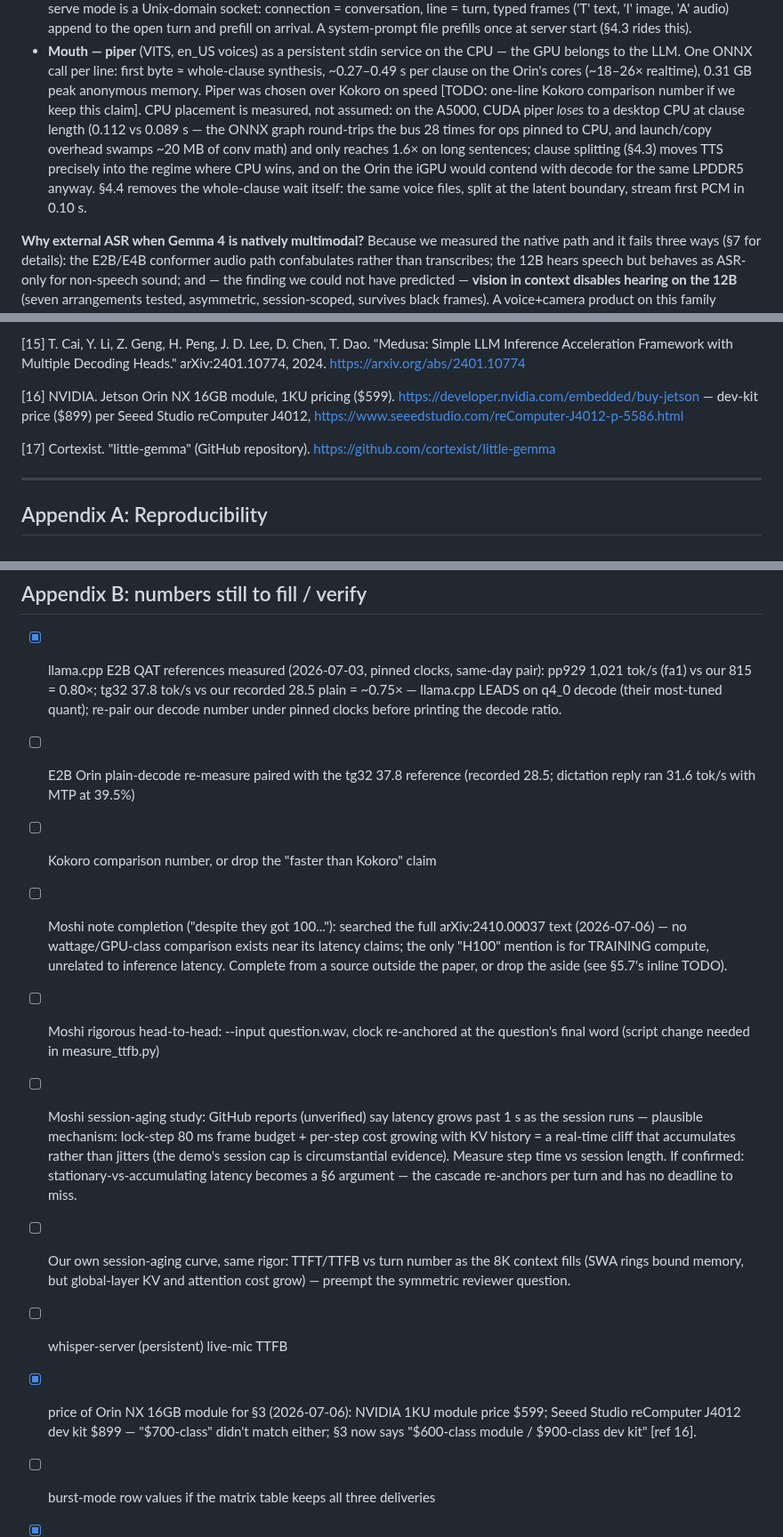
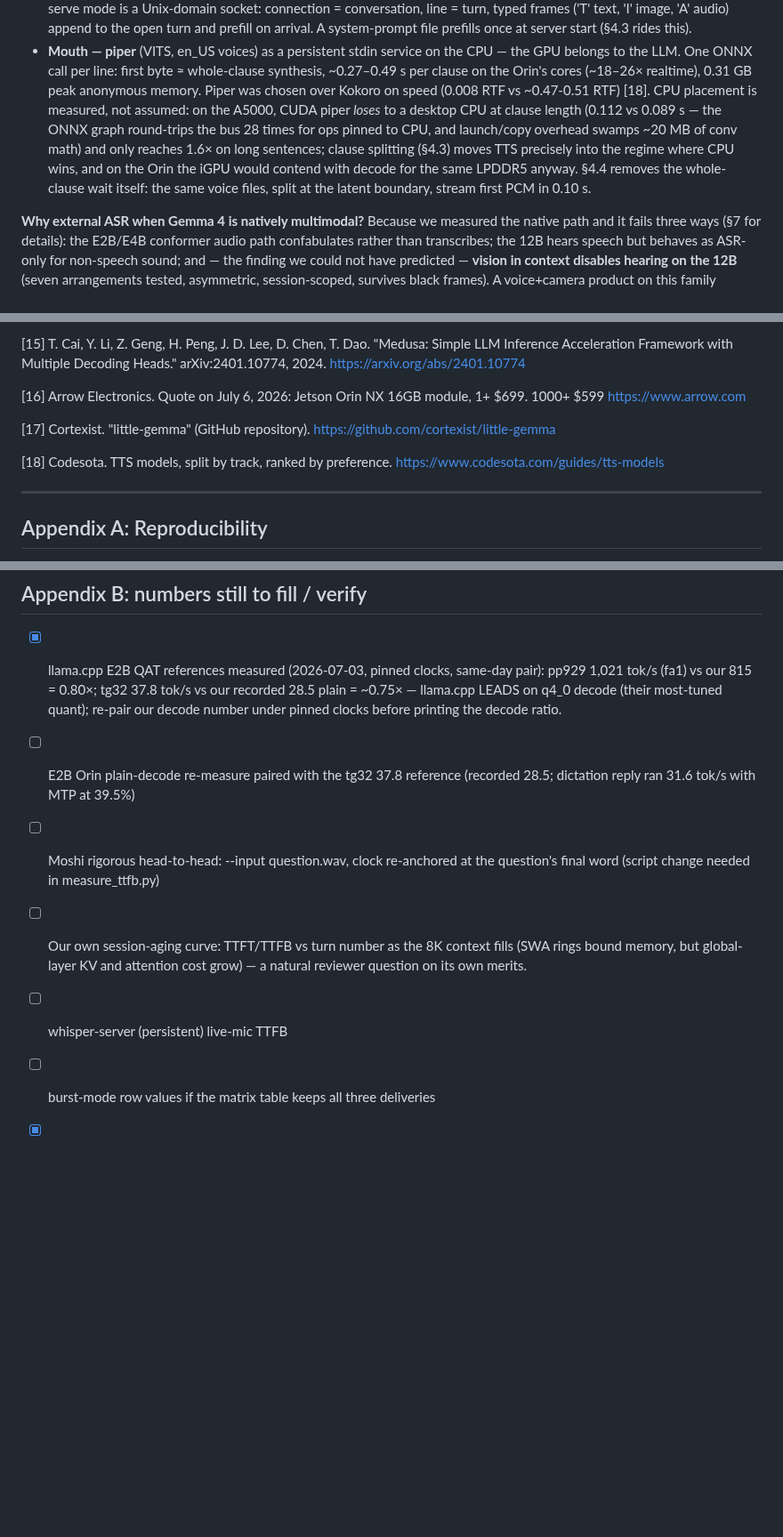
Before and after one commit to cortexist/little-gemma, a Markdown page: docs/paper-draft.md, 3 parts joined by grey strips. Shown at 89% size. Rendered like a GitHub page; blank space fills up the shorter version.

Commit message:
doc(paper): drop the unverifiable Moshi session-aging claim
Appendix B carried a future-work item speculating that Moshi's latency
grows past 1s over a session, sourced only to unverified GitHub reports
with no way to confirm them. Removed. Kept the separate, independently
justified item to measure OUR OWN session-aging curve (SWA rings vs
growing global-layer KV) - reworded since it no longer has the Moshi
item to be "symmetric" with.

Co-Authored-By: Claude Sonnet 5 <noreply@anthropic.com>
Claude-Session: https://claude.ai/code/session_01KSRK57bnPRQZGrzXubazXv

```diff
--- a/docs/paper-draft.md
+++ b/docs/paper-draft.md
@@ -212,16 +212,15 @@ Three processes, one GPU owner:
   the CPU — the GPU belongs to the LLM. One ONNX call per line: first byte ≈
   whole-clause synthesis, ~0.27–0.49 s per clause on the Orin's cores
   (~18–26× realtime), 0.31 GB peak anonymous memory. Piper was chosen over
-  Kokoro on speed [TODO: one-line Kokoro comparison number if we keep this
-  claim]. CPU placement is measured, not assumed: on the A5000, CUDA piper
-  *loses* to a desktop CPU at clause length (0.112 vs 0.089 s — the ONNX
-  graph round-trips the bus 28 times for ops pinned to CPU, and launch/copy
-  overhead swamps ~20 MB of conv math) and only reaches 1.6× on long
-  sentences; clause splitting (§4.3) moves TTS precisely into the regime
-  where CPU wins, and on the Orin the iGPU would contend with decode for
-  the same LPDDR5 anyway. §4.4 removes the whole-clause wait itself: the
-  same voice files, split at the latent boundary, stream first PCM in
-  0.10 s.
+  Kokoro on speed (0.008 RTF vs ~0.47-0.51 RTF) [18]. CPU placement is
+  measured, not assumed: on the A5000, CUDA piper *loses* to a desktop CPU
+  at clause length (0.112 vs 0.089 s — the ONNX graph round-trips the bus 28
+  times for ops pinned to CPU, and launch/copy overhead swamps ~20 MB of
+  conv math) and only reaches 1.6× on long sentences; clause splitting (§4.3)
+  moves TTS precisely into the regime where CPU wins, and on the Orin the
+  iGPU would contend with decode for the same LPDDR5 anyway. §4.4 removes
+  the whole-clause wait itself: the same voice files, split at the latent
+  boundary, stream first PCM in 0.10 s.
 
 **Why external ASR when Gemma 4 is natively multimodal?** Because we
 measured the native path and it fails three ways (§7 for details): the
@@ -737,13 +733,14 @@ a good trade for most embodied products.
      Simple LLM Inference Acceleration Framework with Multiple Decoding
      Heads." arXiv:2401.10774, 2024. https://arxiv.org/abs/2401.10774
 
-[16] NVIDIA. Jetson Orin NX 16GB module, 1KU pricing ($599).
-     https://developer.nvidia.com/embedded/buy-jetson — dev-kit price
-     ($899) per Seeed Studio reComputer J4012,
-     https://www.seeedstudio.com/reComputer-J4012-p-5586.html
+[16] Arrow Electronics. Quote on July 6, 2026: Jetson Orin NX 16GB module,
+     1+ $699. 1000+ $599 https://www.arrow.com
 
 [17] Cortexist. "little-gemma" (GitHub repository).
      https://github.com/cortexist/little-gemma
+
+[18] Codesota. TTS models, split by track, ranked by preference.
+    https://www.codesota.com/guides/tts-models
 
 ---
 
@@ -770,29 +767,12 @@ quantization levels by gate.
       under pinned clocks before printing the decode ratio.
 - [ ] E2B Orin plain-decode re-measure paired with the tg32 37.8 reference
       (recorded 28.5; dictation reply ran 31.6 tok/s with MTP at 39.5%)
-- [ ] Kokoro comparison number, or drop the "faster than Kokoro" claim
-- [ ] Moshi note completion ("despite they got 100..."): searched the full
-      arXiv:2410.00037 text (2026-07-06) — no wattage/GPU-class comparison
-      exists near its latency claims; the only "H100" mention is for
-      TRAINING compute, unrelated to inference latency. Complete from a
-      source outside the paper, or drop the aside (see §5.7's inline TODO).
 - [ ] Moshi rigorous head-to-head: --input question.wav, clock re-anchored
       at the question's final word (script change needed in measure_ttfb.py)
-- [ ] Moshi session-aging study: GitHub reports (unverified) say latency
-      grows past 1 s as the session runs — plausible mechanism: lock-step
-      80 ms frame budget + per-step cost growing with KV history = a
-      real-time cliff that accumulates rather than jitters (the demo's
-      session cap is circumstantial evidence). Measure step time vs session
-      length. If confirmed: stationary-vs-accumulating latency becomes a §6
-      argument — the cascade re-anchors per turn and has no deadline to miss.
-- [ ] Our own session-aging curve, same rigor: TTFT/TTFB vs turn number as
-      the 8K context fills (SWA rings bound memory, but global-layer KV and
-      attention cost grow) — preempt the symmetric reviewer question.
+- [ ] Our own session-aging curve: TTFT/TTFB vs turn number as the 8K
+      context fills (SWA rings bound memory, but global-layer KV and
+      attention cost grow) — a natural reviewer question on its own merits.
 - [ ] whisper-server (persistent) live-mic TTFB
-- [x] price of Orin NX 16GB module for §3 (2026-07-06): NVIDIA 1KU module
-      price $599; Seeed Studio reComputer J4012 dev kit $899 — "$700-class"
-      didn't match either; §3 now says "$600-class module / $900-class dev
-      kit" [ref 16].
 - [ ] burst-mode row values if the matrix table keeps all three deliveries
 - [x] Related-work / intro citations filled (2026-07-06, References section
       added, refs [1]-[17]): hamming.ai (2 companion articles, exact P50/P90/
```
Also changed, not shown: other parts of docs/paper-draft.md (+2 -5 lines).
